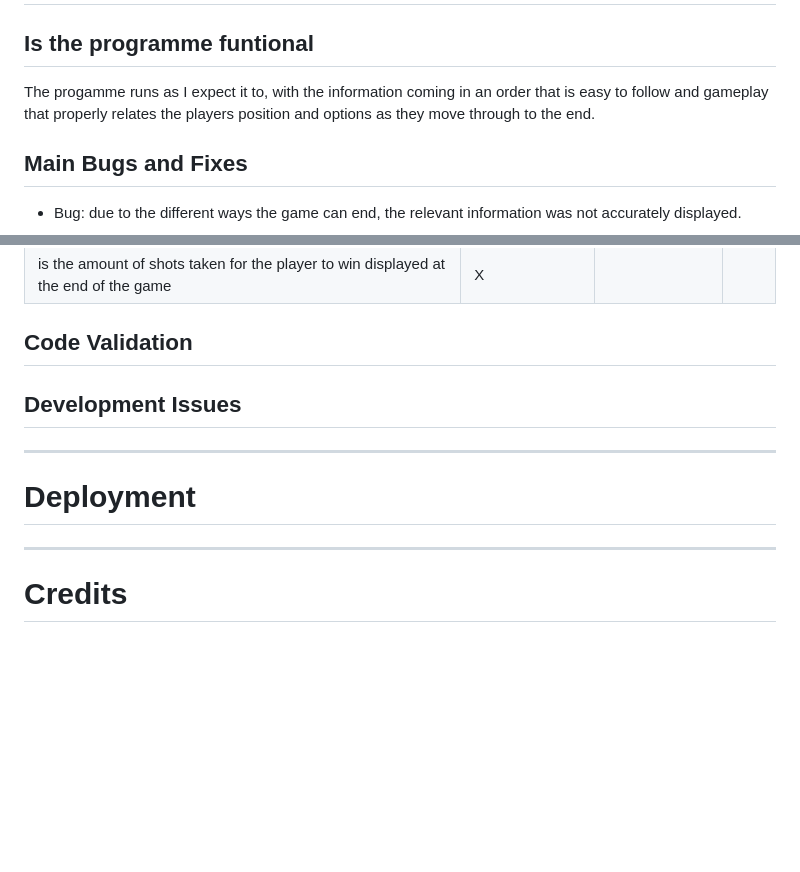
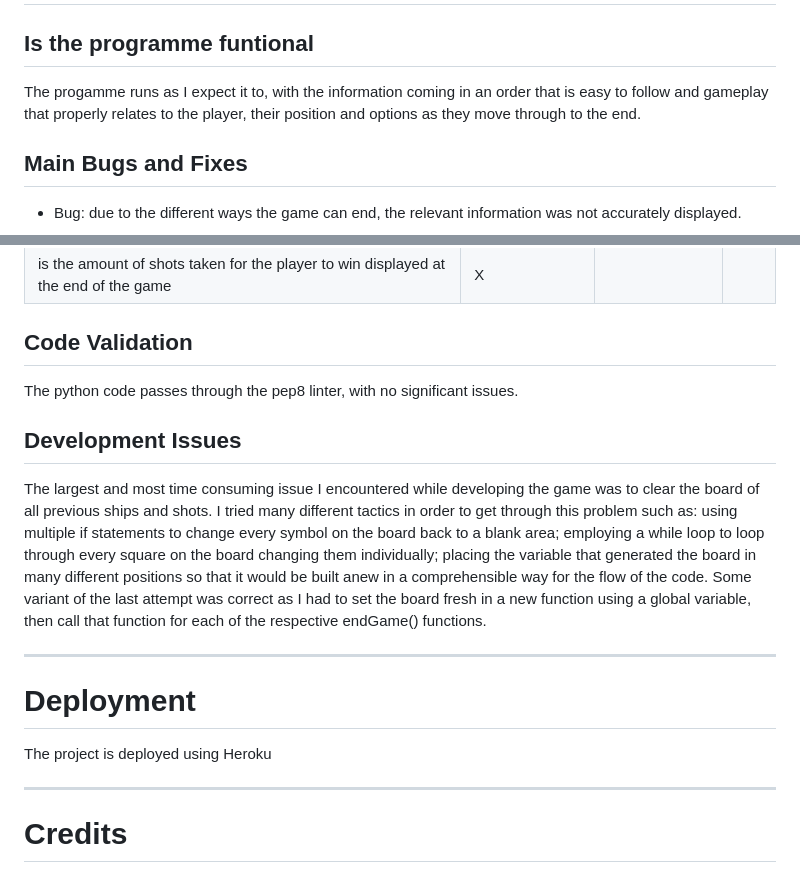
Before and after one commit to tWilltp/project-3-python, a Markdown page: README.md, 2 parts joined by grey strips. Drawn GitHub-style; blank space fills up the shorter version.

Commit message:
code validation and development issues sections of the readme file have been updated

```diff
--- a/README.md
+++ b/README.md
@@ -103,7 +103,7 @@ The game begins with a positive welcome message followed by the rules being expl
 
 ## Is the programme funtional
 
-The progamme runs as I expect it to, with the information coming in an order that is easy to follow and gameplay that properly relates the players position and options as they move through to the end.
+The progamme runs as I expect it to, with the information coming in an order that is easy to follow and gameplay that properly relates to the player, their position and options as they move through to the end.
 
 ## Main Bugs and Fixes
 
@@ -136,11 +136,17 @@ is the amount of shots taken for the player to win displayed at the end of the g
 
 ## Code Validation
 
+The python code passes through the pep8 linter, with no significant issues.
+
 ## Development Issues
+
+The largest and most time consuming issue I encountered while developing the game was to clear the board of all previous ships and shots. I tried many different tactics in order to get through this problem such as: using multiple if statements to change every symbol on the board back to a blank area; employing a while loop to loop through every square on the board changing them individually; placing the variable that generated the board in many different positions so that it would be built anew in a comprehensible way for the flow of the code. Some variant of the last attempt was correct as I had to set the board fresh in a new function using a global variable, then call that function for each of the respective endGame() functions.
 
 ---
 
 # Deployment
+
+The project is deployed using Heroku
 
 ---
 
```
